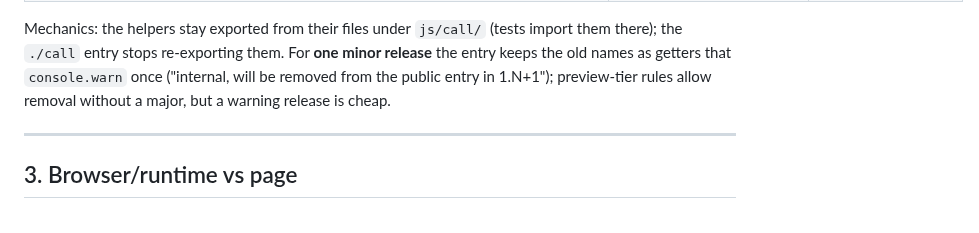
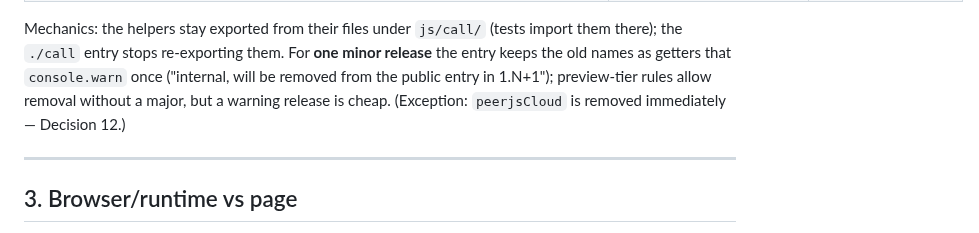
Before and after one commit to DisplayXR/displayxr-web, a Markdown page: docs/rfcs/0003-call-developer-experience.md, the part around one of its changes. Drawn GitHub-style.

```diff
--- a/docs/rfcs/0003-call-developer-experience.md
+++ b/docs/rfcs/0003-call-developer-experience.md
@@ -369,7 +369,8 @@ covers localisation. `PLATE_TEXT` stops being an export.
 Mechanics: the helpers stay exported from their files under `js/call/` (tests import them there);
 the `./call` entry stops re-exporting them. For **one minor release** the entry keeps the old names
 as getters that `console.warn` once ("internal, will be removed from the public entry in 1.N+1");
-preview-tier rules allow removal without a major, but a warning release is cheap.
+preview-tier rules allow removal without a major, but a warning release is cheap. (Exception:
+`peerjsCloud` is removed immediately — Decision 12.)
 
 ---
 
```
Also changed, not shown: other parts of docs/rfcs/0003-call-developer-experience.md (+18 -20 lines).
